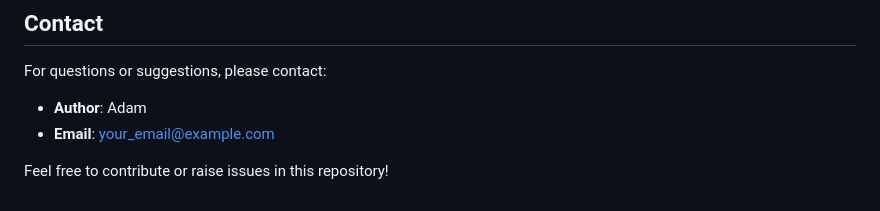
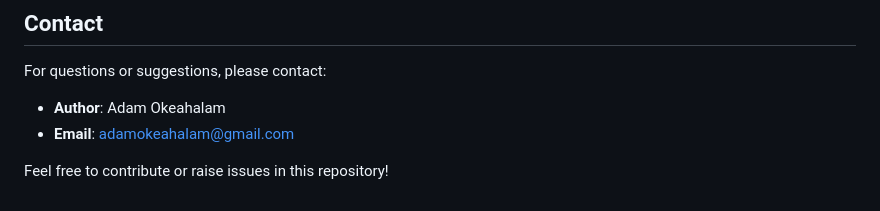
Before and after one commit to AdamOkeah/Ant-Colony-Optimisation-for-Bin-Packing-Problem, a Markdown page: README.md, the part around the change. GitHub-like rendering.

```diff
--- a/README.md
+++ b/README.md
@@ -126,7 +126,7 @@ This project is inspired by the Ant Colony Optimization metaheuristic, which is
 
 ## Contact
 For questions or suggestions, please contact:
-- **Author**: Adam
-- **Email**: <your_email@example.com>
+- **Author**: Adam Okeahalam
+- **Email**: adamokeahalam@gmail.com
 
 Feel free to contribute or raise issues in this repository!
```
